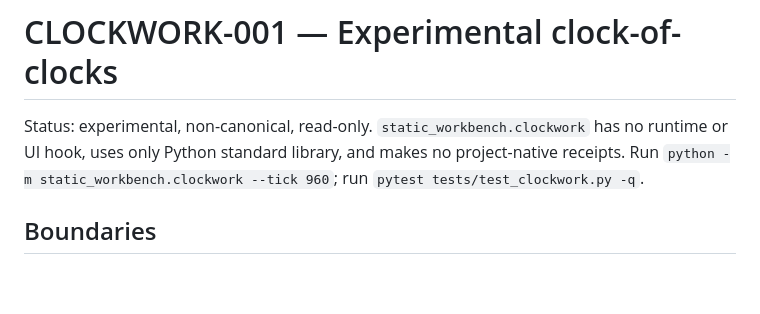
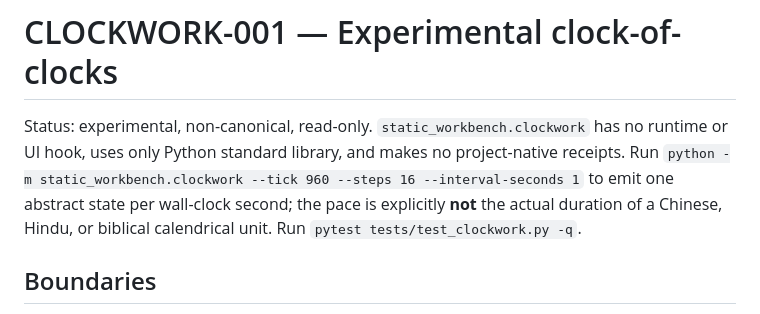
Before and after one commit to the-static-collective/static-workbench, a Markdown page: docs/clockwork-001.md, the part around the change. Rendered like a GitHub page; blank space fills up the shorter version.

Commit message:
docs(clockwork): explain bounded live ticking and abstract time units

```diff
--- a/docs/clockwork-001.md
+++ b/docs/clockwork-001.md
@@ -1,6 +1,6 @@
 # CLOCKWORK-001 — Experimental clock-of-clocks
 
-Status: experimental, non-canonical, read-only. `static_workbench.clockwork` has no runtime or UI hook, uses only Python standard library, and makes no project-native receipts. Run `python -m static_workbench.clockwork --tick 960`; run `pytest tests/test_clockwork.py -q`.
+Status: experimental, non-canonical, read-only. `static_workbench.clockwork` has no runtime or UI hook, uses only Python standard library, and makes no project-native receipts. Run `python -m static_workbench.clockwork --tick 960 --steps 16 --interval-seconds 1` to emit one abstract state per wall-clock second; the pace is explicitly **not** the actual duration of a Chinese, Hindu, or biblical calendrical unit. Run `pytest tests/test_clockwork.py -q`.
 
 ## Boundaries
 
```
